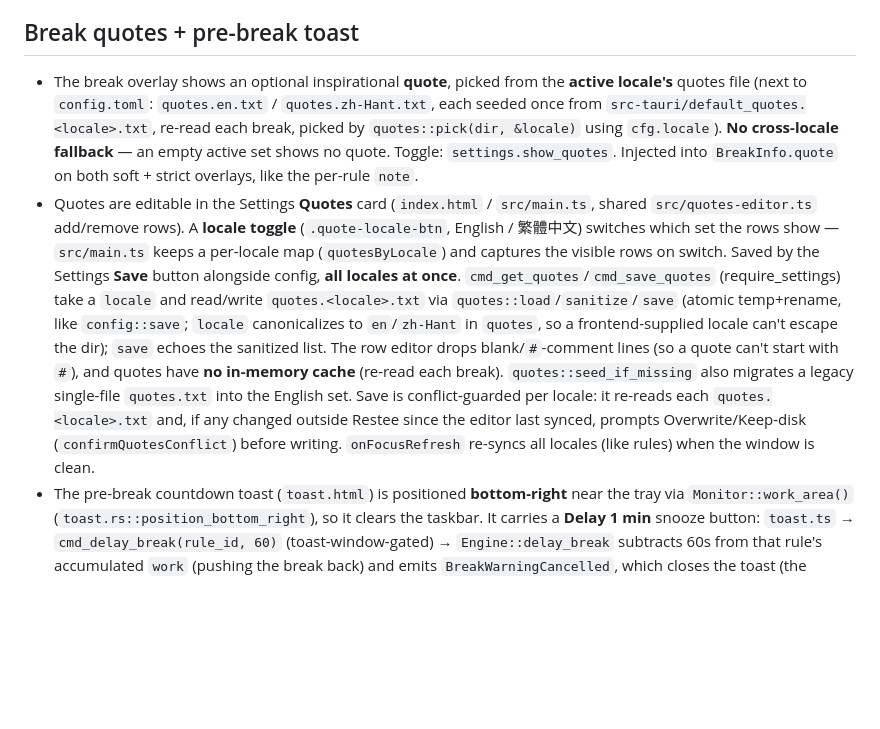
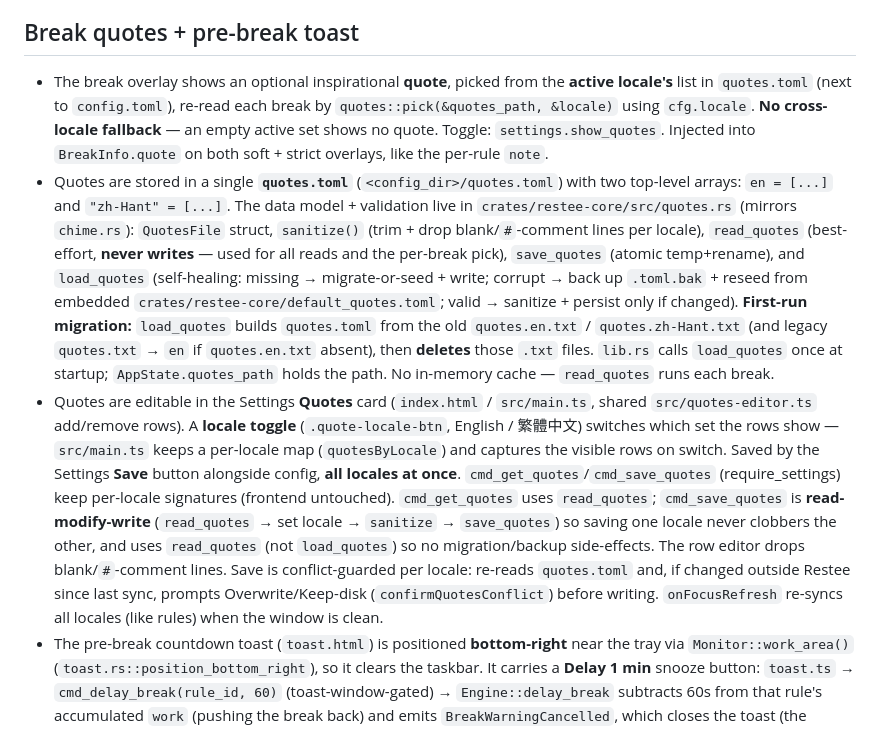
Before and after one commit to bendert8000/gomaju, a Markdown page: CLAUDE.md, the part around the change. Rendered like a GitHub page; blank space fills up the shorter version.

Commit message:
docs: CLAUDE.md describes quotes.toml storage + migration
Co-Authored-By: Claude Opus 4.8 (1M context) <noreply@anthropic.com>

```diff
--- a/CLAUDE.md
+++ b/CLAUDE.md
@@ -141,25 +141,33 @@ So for a standalone binary, always pass `--features custom-protocol` (declared i
 ## Break quotes + pre-break toast
 
 - The break overlay shows an optional inspirational **quote**, picked from the **active locale's**
-  quotes file (next to `config.toml`: `quotes.en.txt` / `quotes.zh-Hant.txt`, each seeded once from
-  `src-tauri/default_quotes.<locale>.txt`, re-read each break, picked by `quotes::pick(dir, &locale)`
-  using `cfg.locale`). **No cross-locale fallback** — an empty active set shows no quote. Toggle:
-  `settings.show_quotes`. Injected into `BreakInfo.quote` on both soft + strict overlays, like the
-  per-rule `note`.
+  list in `quotes.toml` (next to `config.toml`), re-read each break by `quotes::pick(&quotes_path,
+  &locale)` using `cfg.locale`. **No cross-locale fallback** — an empty active set shows no quote.
+  Toggle: `settings.show_quotes`. Injected into `BreakInfo.quote` on both soft + strict overlays,
+  like the per-rule `note`.
+- Quotes are stored in a single **`quotes.toml`** (`<config_dir>/quotes.toml`) with two top-level
+  arrays: `en = [...]` and `"zh-Hant" = [...]`. The data model + validation live in
+  `crates/restee-core/src/quotes.rs` (mirrors `chime.rs`): `QuotesFile` struct, `sanitize()` (trim +
+  drop blank/`#`-comment lines per locale), `read_quotes` (best-effort, **never writes** — used for
+  all reads and the per-break pick), `save_quotes` (atomic temp+rename), and `load_quotes`
+  (self-healing: missing → migrate-or-seed + write; corrupt → back up `.toml.bak` + reseed from
+  embedded `crates/restee-core/default_quotes.toml`; valid → sanitize + persist only if changed).
+  **First-run migration:** `load_quotes` builds `quotes.toml` from the old `quotes.en.txt` /
+  `quotes.zh-Hant.txt` (and legacy `quotes.txt` → `en` if `quotes.en.txt` absent), then **deletes**
+  those `.txt` files. `lib.rs` calls `load_quotes` once at startup; `AppState.quotes_path` holds the
+  path. No in-memory cache — `read_quotes` runs each break.
 - Quotes are editable in the Settings **Quotes** card (`index.html` / `src/main.ts`, shared
   `src/quotes-editor.ts` add/remove rows). A **locale toggle** (`.quote-locale-btn`, English /
   繁體中文) switches which set the rows show — `src/main.ts` keeps a per-locale map
   (`quotesByLocale`) and captures the visible rows on switch. Saved by the Settings **Save** button
   alongside config, **all locales at once**. `cmd_get_quotes`/`cmd_save_quotes` (require_settings)
-  take a `locale` and read/write `quotes.<locale>.txt` via `quotes::load`/`sanitize`/`save` (atomic
-  temp+rename, like `config::save`; `locale` canonicalizes to `en`/`zh-Hant` in `quotes`, so a
-  frontend-supplied locale can't escape the dir); `save` echoes the sanitized list. The row editor
-  drops blank/`#`-comment lines (so a quote can't start with `#`), and quotes have **no in-memory
-  cache** (re-read each break). `quotes::seed_if_missing` also migrates a legacy single-file
-  `quotes.txt` into the English set. Save is conflict-guarded per locale: it re-reads each
-  `quotes.<locale>.txt` and, if any changed outside Restee since the editor last synced, prompts
-  Overwrite/Keep-disk (`confirmQuotesConflict`) before writing. `onFocusRefresh` re-syncs all
-  locales (like rules) when the window is clean.
+  keep per-locale signatures (frontend untouched). `cmd_get_quotes` uses `read_quotes`;
+  `cmd_save_quotes` is **read-modify-write** (`read_quotes` → set locale → `sanitize` →
+  `save_quotes`) so saving one locale never clobbers the other, and uses `read_quotes` (not
+  `load_quotes`) so no migration/backup side-effects. The row editor drops blank/`#`-comment lines.
+  Save is conflict-guarded per locale: re-reads `quotes.toml` and, if changed outside Restee since
+  last sync, prompts Overwrite/Keep-disk (`confirmQuotesConflict`) before writing. `onFocusRefresh`
+  re-syncs all locales (like rules) when the window is clean.
 - The pre-break countdown toast (`toast.html`) is positioned **bottom-right** near the tray via
   `Monitor::work_area()` (`toast.rs::position_bottom_right`), so it clears the taskbar. It carries a
   **Delay 1 min** snooze button: `toast.ts` → `cmd_delay_break(rule_id, 60)` (toast-window-gated) →
```
